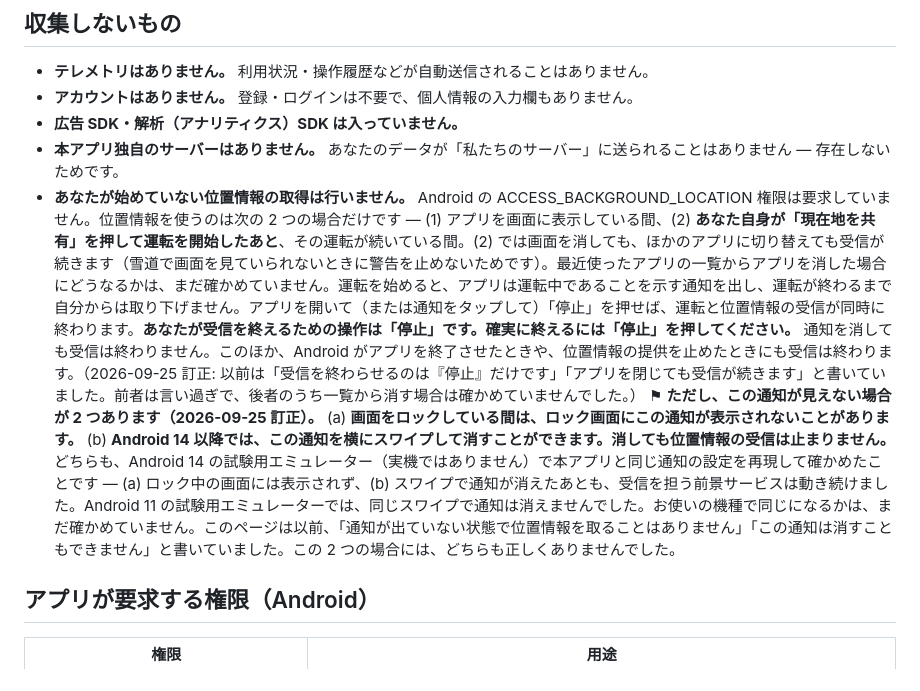
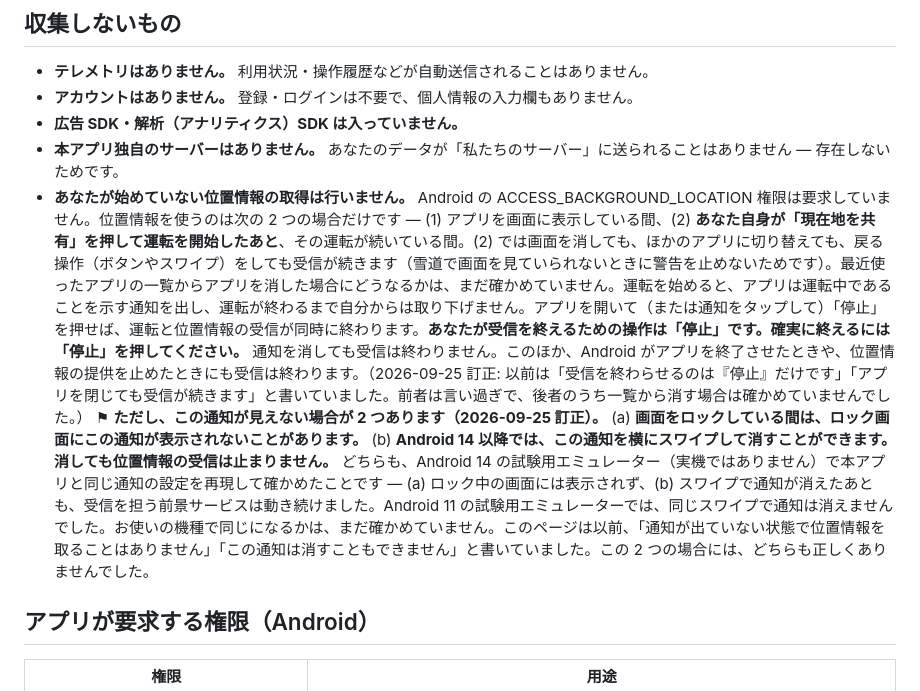
Before and after one commit to aki1770-del/sngnav-app, a Markdown page: docs/store/privacy_policy_ja.md, the part around one of its changes. GitHub-like rendering.

```diff
--- a/docs/store/privacy_policy_ja.md
+++ b/docs/store/privacy_policy_ja.md
@@ -52,7 +52,7 @@
 - **アカウントはありません。** 登録・ログインは不要で、個人情報の入力欄もありません。
 - **広告 SDK・解析（アナリティクス）SDK は入っていません。**
 - **本アプリ独自のサーバーはありません。** あなたのデータが「私たちのサーバー」に送られることはありません — 存在しないためです。
-- **あなたが始めていない位置情報の取得は行いません。** Android の ACCESS_BACKGROUND_LOCATION 権限は要求していません。位置情報を使うのは次の 2 つの場合だけです — (1) アプリを画面に表示している間、(2) **あなた自身が「現在地を共有」を押して運転を開始したあと**、その運転が続いている間。(2) では画面を消しても、ほかのアプリに切り替えても受信が続きます（雪道で画面を見ていられないときに警告を止めないためです）。最近使ったアプリの一覧からアプリを消した場合にどうなるかは、まだ確かめていません。運転を始めると、アプリは運転中であることを示す通知を出し、運転が終わるまで自分からは取り下げません。アプリを開いて（または通知をタップして）「停止」を押せば、運転と位置情報の受信が同時に終わります。**あなたが受信を終えるための操作は「停止」です。確実に終えるには「停止」を押してください。** 通知を消しても受信は終わりません。このほか、Android がアプリを終了させたときや、位置情報の提供を止めたときにも受信は終わります。（2026-09-25 訂正: 以前は「受信を終わらせるのは『停止』だけです」「アプリを閉じても受信が続きます」と書いていました。前者は言い過ぎで、後者のうち一覧から消す場合は確かめていませんでした。） ⚑ **ただし、この通知が見えない場合が 2 つあります（2026-09-25 訂正）。** (a) **画面をロックしている間は、ロック画面にこの通知が表示されないことがあります。** (b) **Android 14 以降では、この通知を横にスワイプして消すことができます。消しても位置情報の受信は止まりません。** どちらも、Android 14 の試験用エミュレーター（実機ではありません）で本アプリと同じ通知の設定を再現して確かめたことです — (a) ロック中の画面には表示されず、(b) スワイプで通知が消えたあとも、受信を担う前景サービスは動き続けました。Android 11 の試験用エミュレーターでは、同じスワイプで通知は消えませんでした。お使いの機種で同じになるかは、まだ確かめていません。このページは以前、「通知が出ていない状態で位置情報を取ることはありません」「この通知は消すこともできません」と書いていました。この 2 つの場合には、どちらも正しくありませんでした。
+- **あなたが始めていない位置情報の取得は行いません。** Android の ACCESS_BACKGROUND_LOCATION 権限は要求していません。位置情報を使うのは次の 2 つの場合だけです — (1) アプリを画面に表示している間、(2) **あなた自身が「現在地を共有」を押して運転を開始したあと**、その運転が続いている間。(2) では画面を消しても、ほかのアプリに切り替えても、戻る操作（ボタンやスワイプ）をしても受信が続きます（雪道で画面を見ていられないときに警告を止めないためです）。最近使ったアプリの一覧からアプリを消した場合にどうなるかは、まだ確かめていません。運転を始めると、アプリは運転中であることを示す通知を出し、運転が終わるまで自分からは取り下げません。アプリを開いて（または通知をタップして）「停止」を押せば、運転と位置情報の受信が同時に終わります。**あなたが受信を終えるための操作は「停止」です。確実に終えるには「停止」を押してください。** 通知を消しても受信は終わりません。このほか、Android がアプリを終了させたときや、位置情報の提供を止めたときにも受信は終わります。（2026-09-25 訂正: 以前は「受信を終わらせるのは『停止』だけです」「アプリを閉じても受信が続きます」と書いていました。前者は言い過ぎで、後者のうち一覧から消す場合は確かめていませんでした。） ⚑ **ただし、この通知が見えない場合が 2 つあります（2026-09-25 訂正）。** (a) **画面をロックしている間は、ロック画面にこの通知が表示されないことがあります。** (b) **Android 14 以降では、この通知を横にスワイプして消すことができます。消しても位置情報の受信は止まりません。** どちらも、Android 14 の試験用エミュレーター（実機ではありません）で本アプリと同じ通知の設定を再現して確かめたことです — (a) ロック中の画面には表示されず、(b) スワイプで通知が消えたあとも、受信を担う前景サービスは動き続けました。Android 11 の試験用エミュレーターでは、同じスワイプで通知は消えませんでした。お使いの機種で同じになるかは、まだ確かめていません。このページは以前、「通知が出ていない状態で位置情報を取ることはありません」「この通知は消すこともできません」と書いていました。この 2 つの場合には、どちらも正しくありませんでした。
   <!-- AndroidManifest.xml の uses-permission 7 件（⚑ 2026-09-25: POST_NOTIFICATIONS
        追加前のビルドの数。authored マニフェストはいま 8 件。マージ後の再計数は owed）。
        ACCESS_BACKGROUND_LOCATION は
```
Also changed, not shown: other parts of docs/store/privacy_policy_ja.md (+1 -1 lines), docs/store/store_listing_ja.md (+3 -3 lines).
